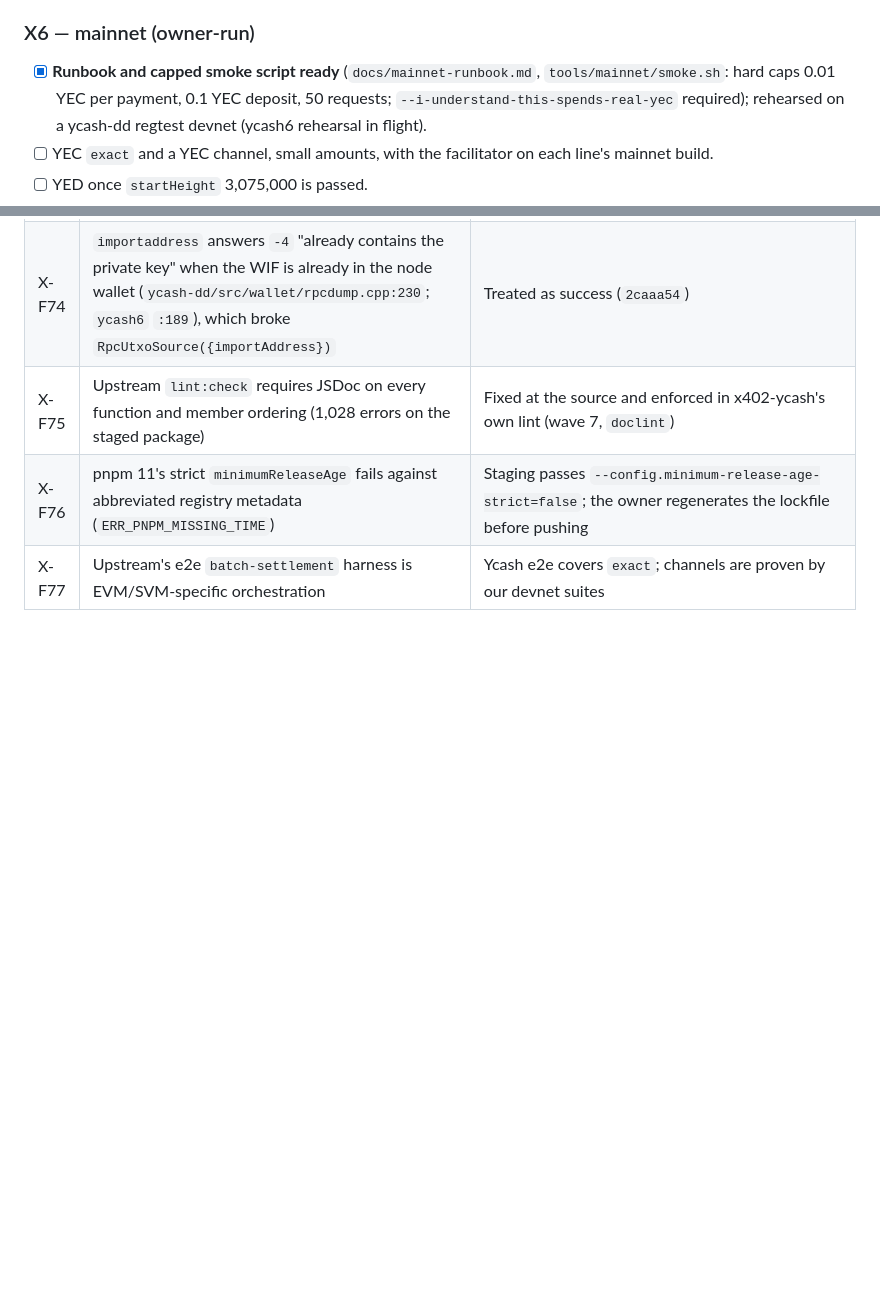
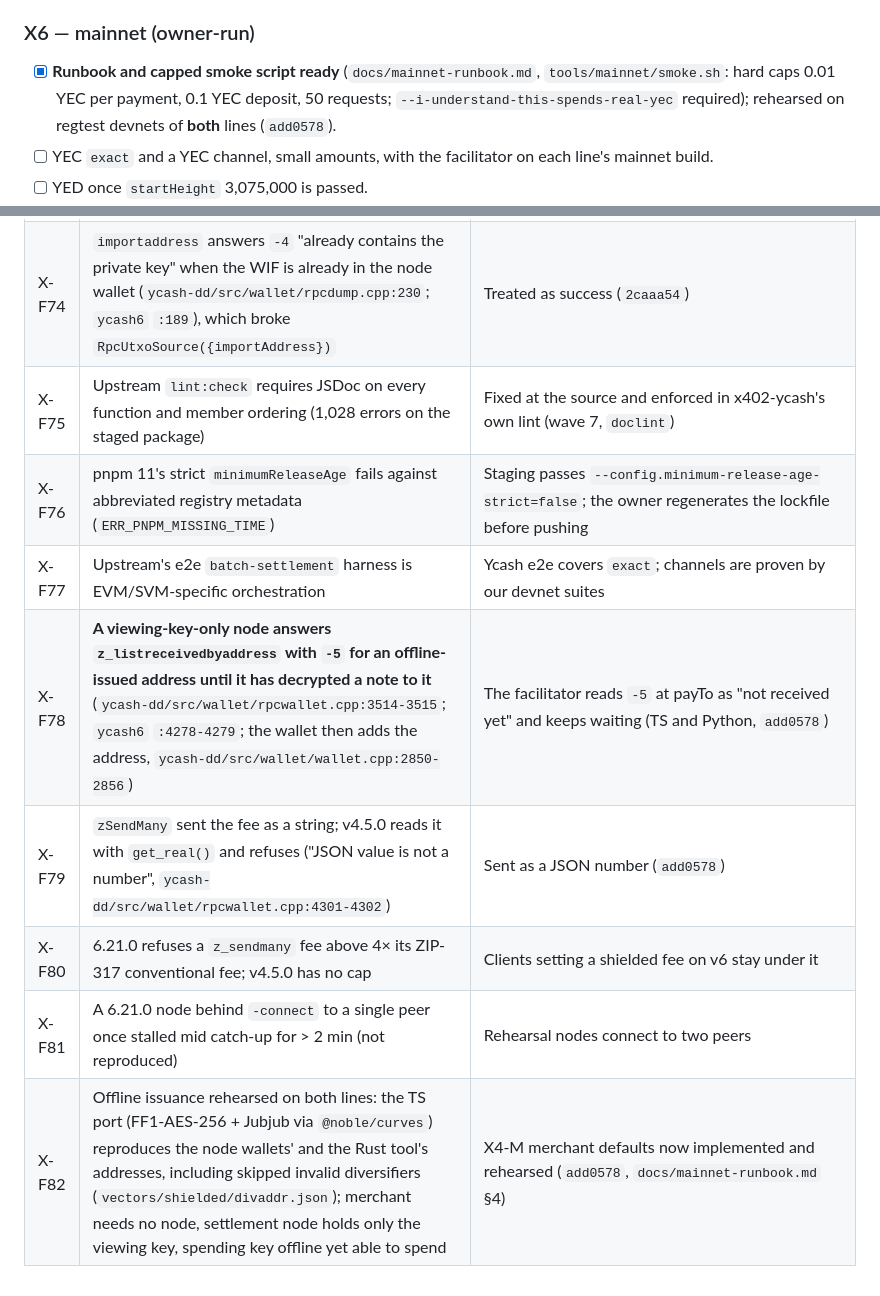
Before and after one commit to boyfromcave/yellowback, a Markdown page: docs/plans/x402-agent-payments-plan.md, 2 parts joined by grey strips. GitHub-like rendering; blank space fills up the shorter version.

Commit message:
x402 plan: offline issuer and viewing-key-only settlement rehearsed on both lines; v6 smoke rehearsal; findings X-F78..X-F82

```diff
--- a/docs/plans/x402-agent-payments-plan.md
+++ b/docs/plans/x402-agent-payments-plan.md
@@ -902,7 +902,7 @@ X3; X4a can start after the node adapter.
 
 ### X6 — mainnet (owner-run)
 
-- [x] **Runbook and capped smoke script ready** (`docs/mainnet-runbook.md`, `tools/mainnet/smoke.sh`: hard caps 0.01 YEC per payment, 0.1 YEC deposit, 50 requests; `--i-understand-this-spends-real-yec` required); rehearsed on a ycash-dd regtest devnet (ycash6 rehearsal in flight).
+- [x] **Runbook and capped smoke script ready** (`docs/mainnet-runbook.md`, `tools/mainnet/smoke.sh`: hard caps 0.01 YEC per payment, 0.1 YEC deposit, 50 requests; `--i-understand-this-spends-real-yec` required); rehearsed on regtest devnets of **both** lines (`add0578`).
 - [ ] YEC `exact` and a YEC channel, small amounts, with the facilitator on each line's mainnet
       build.
 - [ ] YED once `startHeight` 3,075,000 is passed.
@@ -1045,3 +1045,8 @@ Numbered in order of appearance; node and devnet facts are mirrored in `docs/map
 | X-F75 | Upstream `lint:check` requires JSDoc on every function and member ordering (1,028 errors on the staged package) | Fixed at the source and enforced in x402-ycash's own lint (wave 7, `doclint`) |
 | X-F76 | pnpm 11's strict `minimumReleaseAge` fails against abbreviated registry metadata (`ERR_PNPM_MISSING_TIME`) | Staging passes `--config.minimum-release-age-strict=false`; the owner regenerates the lockfile before pushing |
 | X-F77 | Upstream's e2e `batch-settlement` harness is EVM/SVM-specific orchestration | Ycash e2e covers `exact`; channels are proven by our devnet suites |
+| X-F78 | **A viewing-key-only node answers `z_listreceivedbyaddress` with `-5` for an offline-issued address until it has decrypted a note to it** (`ycash-dd/src/wallet/rpcwallet.cpp:3514-3515`; `ycash6` `:4278-4279`; the wallet then adds the address, `ycash-dd/src/wallet/wallet.cpp:2850-2856`) | The facilitator reads `-5` at payTo as "not received yet" and keeps waiting (TS and Python, `add0578`) |
+| X-F79 | `zSendMany` sent the fee as a string; v4.5.0 reads it with `get_real()` and refuses ("JSON value is not a number", `ycash-dd/src/wallet/rpcwallet.cpp:4301-4302`) | Sent as a JSON number (`add0578`) |
+| X-F80 | 6.21.0 refuses a `z_sendmany` fee above 4× its ZIP-317 conventional fee; v4.5.0 has no cap | Clients setting a shielded fee on v6 stay under it |
+| X-F81 | A 6.21.0 node behind `-connect` to a single peer once stalled mid catch-up for > 2 min (not reproduced) | Rehearsal nodes connect to two peers |
+| X-F82 | Offline issuance rehearsed on both lines: the TS port (FF1-AES-256 + Jubjub via `@noble/curves`) reproduces the node wallets' and the Rust tool's addresses, including skipped invalid diversifiers (`vectors/shielded/divaddr.json`); merchant needs no node, settlement node holds only the viewing key, spending key offline yet able to spend | X4-M merchant defaults now implemented and rehearsed (`add0578`, `docs/mainnet-runbook.md` §4) |
```
